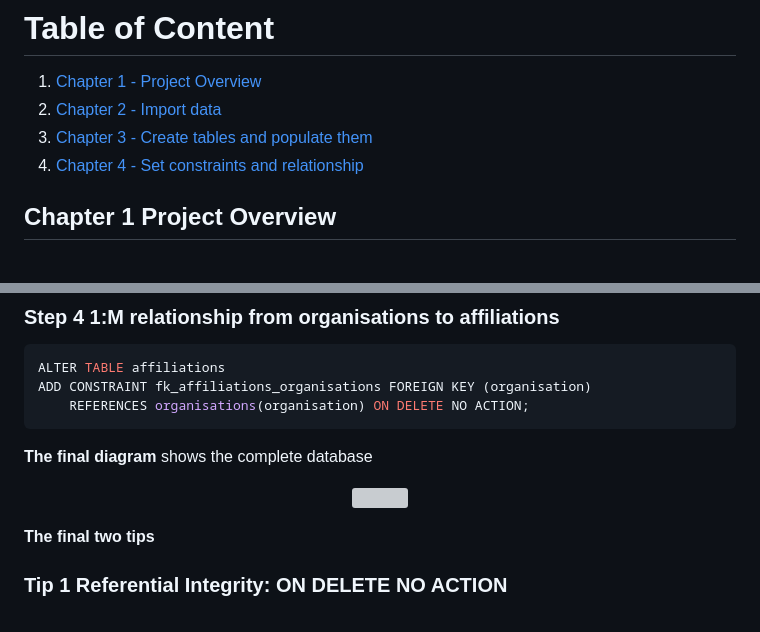
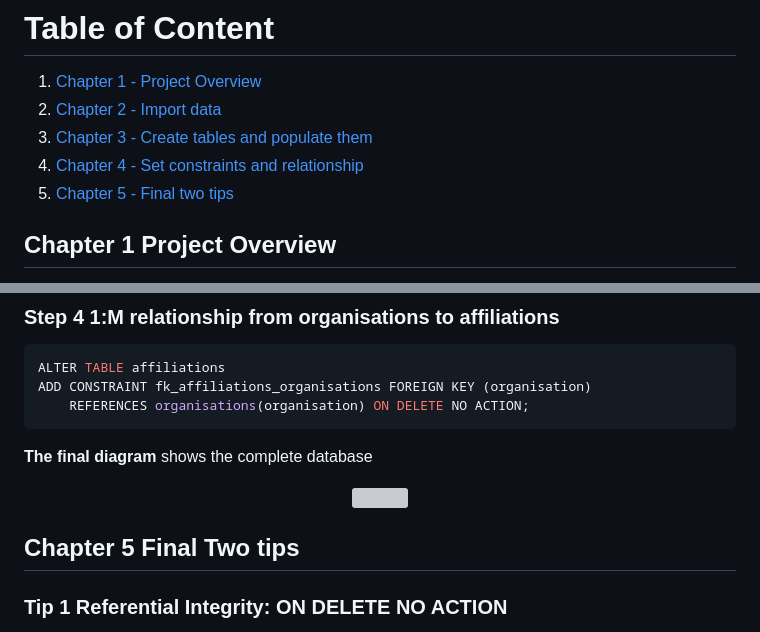
Before and after one commit to xiangivyli/data-science-portfolio, a Markdown page: Nomalisation (SQL Server)/README.md, 2 parts joined by grey strips. Rendered like a GitHub page; grey boxes are pictures that could not be loaded.

```diff
--- a/Nomalisation (SQL Server)/README.md
+++ b/Nomalisation (SQL Server)/README.md
@@ -4,6 +4,7 @@
 2. [Chapter 2 - Import data](#chr2)
 3. [Chapter 3 - Create tables and populate them](#ch3)
 4. [Chapter 4 - Set constraints and relationship](#ch4)
+5. [Chapter 5 - Final two tips](#ch5)
 
 
 <a id = "ch1"></a>
@@ -120,7 +121,9 @@ ADD CONSTRAINT fk_affiliations_organisations FOREIGN KEY (organisation)
   <img src="https://github.com/xiangivyli/Data-Science-Porfolio/blob/main/Nomalisation%20(SQL%20Server)/Image/9.%20Final%20diagram.png">
   </p>
 
-**The final two tips**
+<a id = "ch5"></a>
+## Chapter 5 Final Two tips
+
 ### Tip 1 Referential Integrity: ON DELETE NO ACTION
 To keep data consistency, there are some options for referenced table when a row is deleted. The project chose NO ACTION, it prevents the deletion of rows if it is referenced.
 Test it with
```
